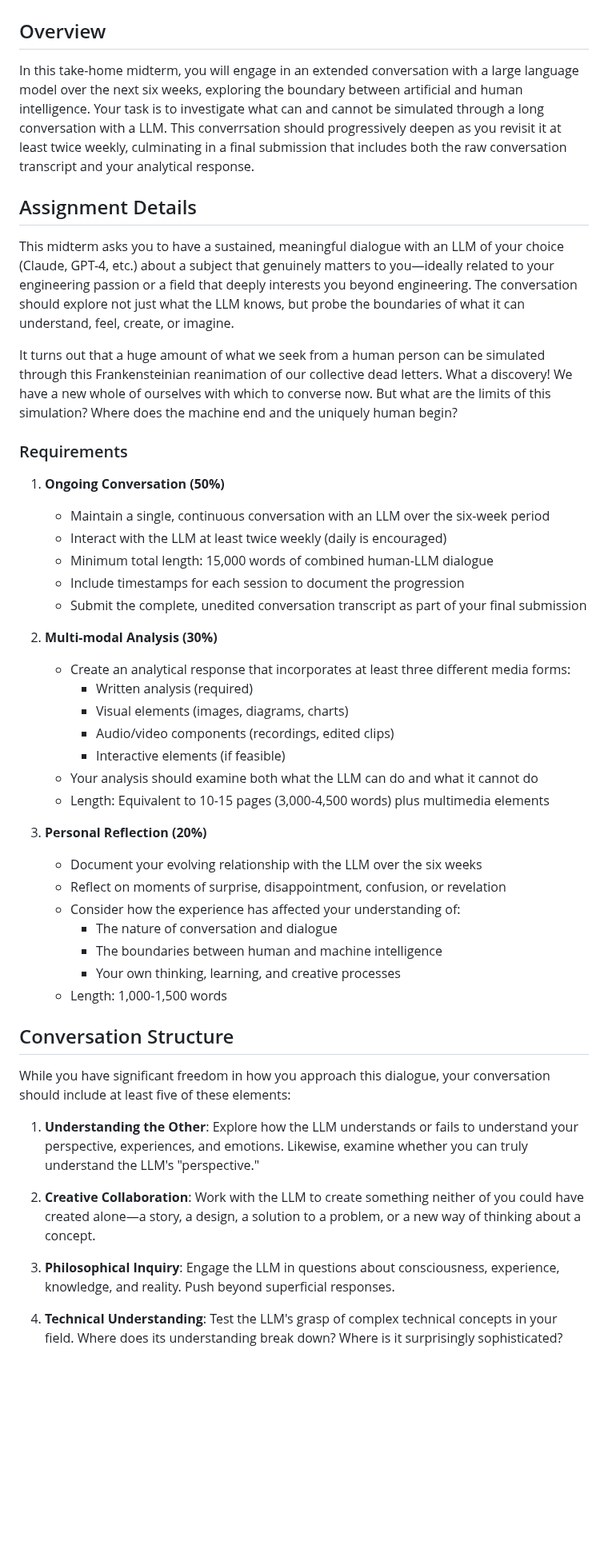
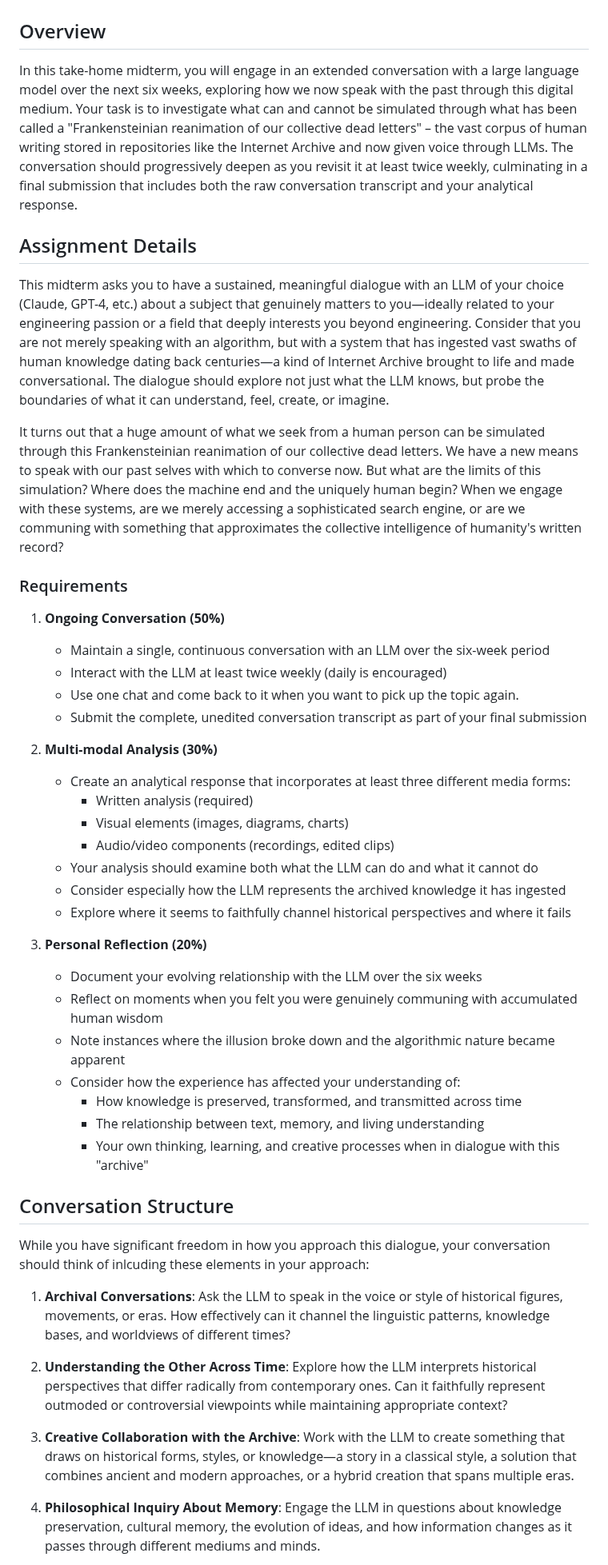
Before and after one commit to nikbearbrown/INFO_7375_Prompt_Engineering_and_Generative_AI, a Markdown page: Exams/INFO_7375_Midterm_Assignment.md, the part around one of its changes. Shown at 80% size. GitHub-like rendering; blank space fills up the shorter version.

```diff
--- a/Exams/INFO_7375_Midterm_Assignment.md
+++ b/Exams/INFO_7375_Midterm_Assignment.md
@@ -2,21 +2,20 @@
 
 ## Overview
 
-In this take-home midterm, you will engage in an extended conversation with a large language model over the next six weeks, exploring the boundary between artificial and human intelligence. Your task is to investigate what can and cannot be simulated through a long conversation with a LLM. This converrsation should progressively deepen as you revisit it at least twice weekly, culminating in a final submission that includes both the raw conversation transcript and your analytical response.
+In this take-home midterm, you will engage in an extended conversation with a large language model over the next six weeks, exploring how we now speak with the past through this digital medium. Your task is to investigate what can and cannot be simulated through what has been called a "Frankensteinian reanimation of our collective dead letters" – the vast corpus of human writing stored in repositories like the Internet Archive and now given voice through LLMs. The conversation should progressively deepen as you revisit it at least twice weekly, culminating in a final submission that includes both the raw conversation transcript and your analytical response.
 
 ## Assignment Details
 
-This midterm asks you to have a sustained, meaningful dialogue with an LLM of your choice (Claude, GPT-4, etc.) about a subject that genuinely matters to you—ideally related to your engineering passion or a field that deeply interests you beyond engineering. The conversation should explore not just what the LLM knows, but probe the boundaries of what it can understand, feel, create, or imagine.
+This midterm asks you to have a sustained, meaningful dialogue with an LLM of your choice (Claude, GPT-4, etc.) about a subject that genuinely matters to you—ideally related to your engineering passion or a field that deeply interests you beyond engineering. Consider that you are not merely speaking with an algorithm, but with a system that has ingested vast swaths of human knowledge dating back centuries—a kind of Internet Archive brought to life and made conversational. The dialogue should explore not just what the LLM knows, but probe the boundaries of what it can understand, feel, create, or imagine.
 
-It turns out that a huge amount of what we seek from a human person can be simulated through this Frankensteinian reanimation of our collective dead letters. What a discovery! We have a new whole of ourselves with which to converse now. But what are the limits of this simulation? Where does the machine end and the uniquely human begin?
+It turns out that a huge amount of what we seek from a human person can be simulated through this Frankensteinian reanimation of our collective dead letters. We have a new means to speak with our past selves with which to converse now. But what are the limits of this simulation? Where does the machine end and the uniquely human begin? When we engage with these systems, are we merely accessing a sophisticated search engine, or are we communing with something that approximates the collective intelligence of humanity's written record?
 
 ### Requirements
 
 1. **Ongoing Conversation (50%)**
    - Maintain a single, continuous conversation with an LLM over the six-week period
    - Interact with the LLM at least twice weekly (daily is encouraged)
-   - Minimum total length: 15,000 words of combined human-LLM dialogue
-   - Include timestamps for each session to document the progression
+   - Use one chat and come back to it when you want to pick up the topic again.
    - Submit the complete, unedited conversation transcript as part of your final submission
 
 2. **Multi-modal Analysis (30%)**
@@ -24,28 +23,28 @@ It turns out that a huge amount of what we seek from a human person can be simul
      * Written analysis (required)
      * Visual elements (images, diagrams, charts)
      * Audio/video components (recordings, edited clips)
-     * Interactive elements (if feasible)
    - Your analysis should examine both what the LLM can do and what it cannot do
-   - Length: Equivalent to 10-15 pages (3,000-4,500 words) plus multimedia elements
+   - Consider especially how the LLM represents the archived knowledge it has ingested
+   - Explore where it seems to faithfully channel historical perspectives and where it fails
 
 3. **Personal Reflection (20%)**
    - Document your evolving relationship with the LLM over the six weeks
-   - Reflect on moments of surprise, disappointment, confusion, or revelation
+   - Reflect on moments when you felt you were genuinely communing with accumulated human wisdom
+   - Note instances where the illusion broke down and the algorithmic nature became apparent
    - Consider how the experience has affected your understanding of:
-     * The nature of conversation and dialogue
-     * The boundaries between human and machine intelligence
-     * Your own thinking, learning, and creative processes
-   - Length: 1,000-1,500 words
+     * How knowledge is preserved, transformed, and transmitted across time
+     * The relationship between text, memory, and living understanding
+     * Your own thinking, learning, and creative processes when in dialogue with this "archive"
 
 ## Conversation Structure
 
-While you have significant freedom in how you approach this dialogue, your conversation should include at least five of these elements:
+While you have significant freedom in how you approach this dialogue, your conversation should think of inlcuding these elements in your approach:
 
-1. **Understanding the Other**: Explore how the LLM understands or fails to understand your perspective, experiences, and emotions. Likewise, examine whether you can truly understand the LLM's "perspective."
+1. **Archival Conversations**: Ask the LLM to speak in the voice or style of historical figures, movements, or eras. How effectively can it channel the linguistic patterns, knowledge bases, and worldviews of different times?
 
-2. **Creative Collaboration**: Work with the LLM to create something neither of you could have created alone—a story, a design, a solution to a problem, or a new way of thinking about a concept.
+2. **Understanding the Other Across Time**: Explore how the LLM interprets historical perspectives that differ radically from contemporary ones. Can it faithfully represent outmoded or controversial viewpoints while maintaining appropriate context?
 
-3. **Philosophical Inquiry**: Engage the LLM in questions about consciousness, experience, knowledge, and reality. Push beyond superficial responses.
+3. **Creative Collaboration with the Archive**: Work with the LLM to create something that draws on historical forms, styles, or knowledge—a story in a classical style, a solution that combines ancient and modern approaches, or a hybrid creation that spans multiple eras.
 
-4. **Technical Understanding**: Test the LLM's grasp of complex technical concepts in your field. Where does its understanding break down? Where is it surprisingly sophisticated?
+4. **Philosophical Inquiry About Memory**: Engage the LLM in questions about knowledge preservation, cultural memory, the evolution of ideas, and how information changes as it passes through different mediums and minds.
 
```
Also changed, not shown: other parts of Exams/INFO_7375_Midterm_Assignment.md (+46 -40 lines).
